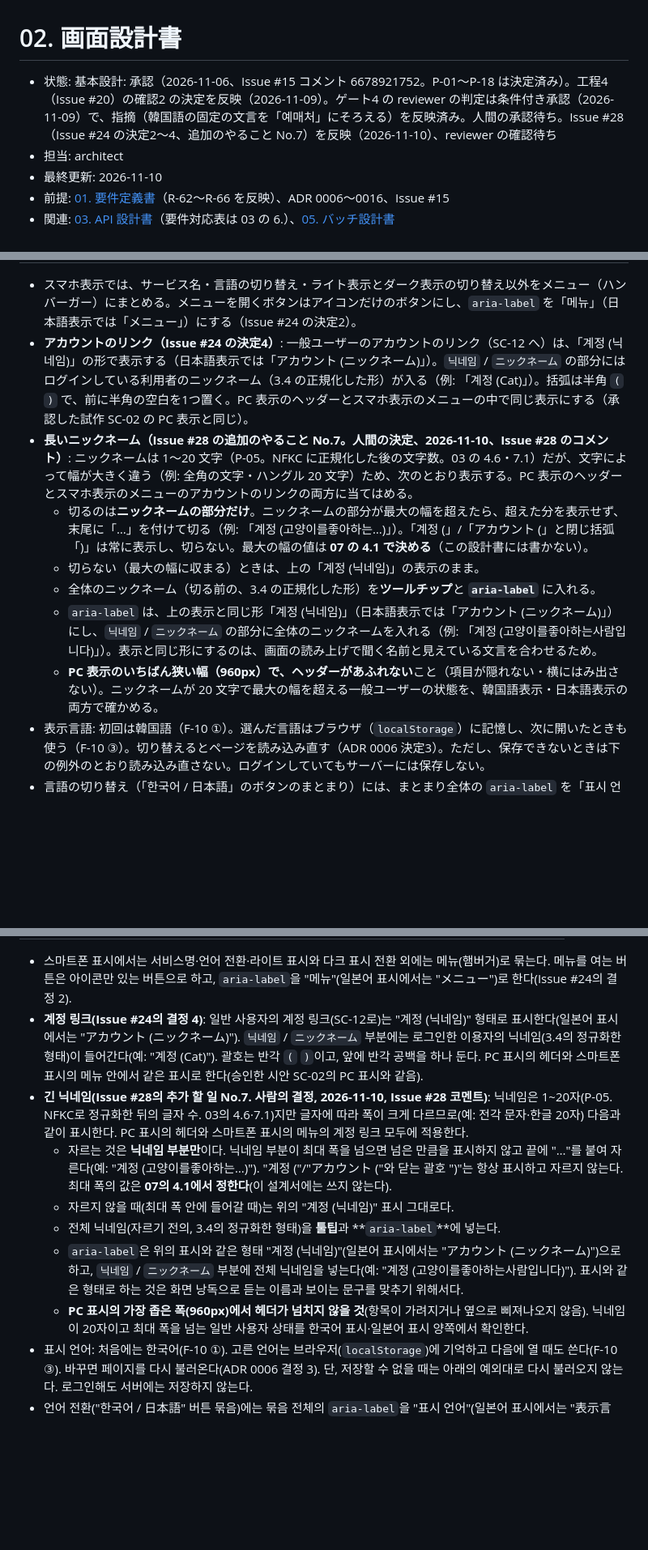
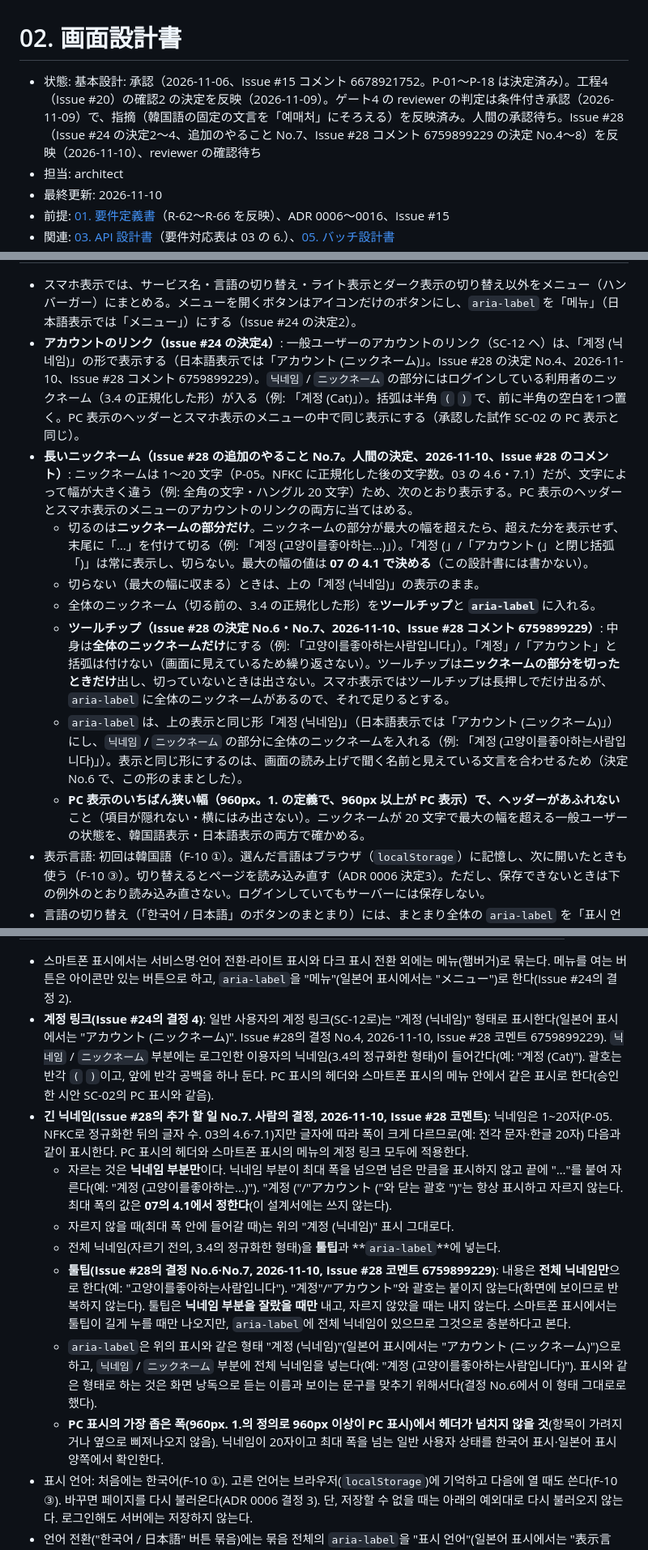
Before and after one commit to YoonByungjin/catticket, a Markdown page: docs/design/02-screens.md, 3 parts joined by grey strips. Shown at 81% size. Rendered like a GitHub page; blank space fills up the shorter version.

```diff
--- a/docs/design/02-screens.md
+++ b/docs/design/02-screens.md
@@ -1,6 +1,6 @@
 # 02. 画面設計書
 
-- 状態: 基本設計: 承認（2026-11-06、Issue #15 コメント 6678921752。P-01〜P-18 は決定済み）。工程4（Issue #20）の確認2 の決定を反映（2026-11-09）。ゲート4 の reviewer の判定は条件付き承認（2026-11-09）で、指摘（韓国語の固定の文言を「예매처」にそろえる）を反映済み。人間の承認待ち。Issue #28（Issue #24 の決定2〜4、追加のやること No.7）を反映（2026-11-10）、reviewer の確認待ち
+- 状態: 基本設計: 承認（2026-11-06、Issue #15 コメント 6678921752。P-01〜P-18 は決定済み）。工程4（Issue #20）の確認2 の決定を反映（2026-11-09）。ゲート4 の reviewer の判定は条件付き承認（2026-11-09）で、指摘（韓国語の固定の文言を「예매처」にそろえる）を反映済み。人間の承認待ち。Issue #28（Issue #24 の決定2〜4、追加のやること No.7、Issue #28 コメント 6759899229 の決定 No.4〜8）を反映（2026-11-10）、reviewer の確認待ち
 - 担当: architect
 - 最終更新: 2026-11-10
 - 前提: [01. 要件定義書](01-requirements.md)（R-62〜R-66 を反映）、ADR 0006〜0016、Issue #15
@@ -61,13 +65,14 @@
 | ライト表示・ダーク表示の切り替え（F-36） | ○ | ○ | ○（P-16） |
 
 - スマホ表示では、サービス名・言語の切り替え・ライト表示とダーク表示の切り替え以外をメニュー（ハンバーガー）にまとめる。メニューを開くボタンはアイコンだけのボタンにし、`aria-label` を「메뉴」（日本語表示では「メニュー」）にする（Issue #24 の決定2）。
-- **アカウントのリンク（Issue #24 の決定4）**: 一般ユーザーのアカウントのリンク（SC-12 へ）は、「계정 (닉네임)」の形で表示する（日本語表示では「アカウント (ニックネーム)」）。`닉네임` / `ニックネーム` の部分にはログインしている利用者のニックネーム（3.4 の正規化した形）が入る（例: 「계정 (Cat)」）。括弧は半角 `(` `)` で、前に半角の空白を1つ置く。PC 表示のヘッダーとスマホ表示のメニューの中で同じ表示にする（承認した試作 SC-02 の PC 表示と同じ）。
+- **アカウントのリンク（Issue #24 の決定4）**: 一般ユーザーのアカウントのリンク（SC-12 へ）は、「계정 (닉네임)」の形で表示する（日本語表示では「アカウント (ニックネーム)」。Issue #28 の決定 No.4、2026-11-10、Issue #28 コメント 6759899229）。`닉네임` / `ニックネーム` の部分にはログインしている利用者のニックネーム（3.4 の正規化した形）が入る（例: 「계정 (Cat)」）。括弧は半角 `(` `)` で、前に半角の空白を1つ置く。PC 表示のヘッダーとスマホ表示のメニューの中で同じ表示にする（承認した試作 SC-02 の PC 表示と同じ）。
 - **長いニックネーム（Issue #28 の追加のやること No.7。人間の決定、2026-11-10、Issue #28 のコメント）**: ニックネームは 1〜20 文字（P-05。NFKC に正規化した後の文字数。03 の 4.6・7.1）だが、文字によって幅が大きく違う（例: 全角の文字・ハングル 20 文字）ため、次のとおり表示する。PC 表示のヘッダーとスマホ表示のメニューのアカウントのリンクの両方に当てはめる。
   - 切るのは**ニックネームの部分だけ**。ニックネームの部分が最大の幅を超えたら、超えた分を表示せず、末尾に「…」を付けて切る（例: 「계정 (고양이를좋아하는…)」）。「계정 (」/「アカウント (」と閉じ括弧「)」は常に表示し、切らない。最大の幅の値は **07 の 4.1 で決める**（この設計書には書かない）。
   - 切らない（最大の幅に収まる）ときは、上の「계정 (닉네임)」の表示のまま。
   - 全体のニックネーム（切る前の、3.4 の正規化した形）を**ツールチップ**と **`aria-label`** に入れる。
-  - `aria-label` は、上の表示と同じ形「계정 (닉네임)」（日本語表示では「アカウント (ニックネーム)」）にし、`닉네임` / `ニックネーム` の部分に全体のニックネームを入れる（例: 「계정 (고양이를좋아하는사람입니다)」）。表示と同じ形にするのは、画面の読み上げで聞く名前と見えている文言を合わせるため。
-  - **PC 表示のいちばん狭い幅（960px）で、ヘッダーがあふれない**こと（項目が隠れない・横にはみ出さない）。ニックネームが 20 文字で最大の幅を超える一般ユーザーの状態を、韓国語表示・日本語表示の両方で確かめる。
+  - **ツールチップ（Issue #28 の決定 No.6・No.7、2026-11-10、Issue #28 コメント 6759899229）**: 中身は**全体のニックネームだけ**にする（例: 「고양이를좋아하는사람입니다」）。「계정」/「アカウント」と括弧は付けない（画面に見えているため繰り返さない）。ツールチップは**ニックネームの部分を切ったときだけ**出し、切っていないときは出さない。スマホ表示ではツールチップは長押しでだけ出るが、`aria-label` に全体のニックネームがあるので、それで足りるとする。
+  - `aria-label` は、上の表示と同じ形「계정 (닉네임)」（日本語表示では「アカウント (ニックネーム)」）にし、`닉네임` / `ニックネーム` の部分に全体のニックネームを入れる（例: 「계정 (고양이를좋아하는사람입니다)」）。表示と同じ形にするのは、画面の読み上げで聞く名前と見えている文言を合わせるため（決定 No.6 で、この形のままとした）。
+  - **PC 表示のいちばん狭い幅（960px。1. の定義で、960px 以上が PC 表示）で、ヘッダーがあふれない**こと（項目が隠れない・横にはみ出さない）。ニックネームが 20 文字で最大の幅を超える一般ユーザーの状態を、韓国語表示・日本語表示の両方で確かめる。
 - 表示言語: 初回は韓国語（F-10 ①）。選んだ言語はブラウザ（`localStorage`）に記憶し、次に開いたときも使う（F-10 ③）。切り替えるとページを読み込み直す（ADR 0006 決定3）。ただし、保存できないときは下の例外のとおり読み込み直さない。ログインしていてもサーバーには保存しない。
 - 言語の切り替え（「한국어 / 日本語」のボタンのまとまり）には、まとまり全体の `aria-label` を「표시 언어」（日本語表示では「表示言語」）として付ける（Issue #24 の決定2）。
 - **例外: 選んだ言語を保存できないブラウザ（Issue #24 の決定3。ADR 0006 決定3 の例外）**: 切り替えの操作のときにブラウザ（`localStorage`）への保存に失敗した（ブラウザの設定で保存が許されていないなど）ときは、**ページを読み込み直さず、その場で画面の文言（と `<html lang>`）だけを選んだ言語に変える**。
@@ -584,13 +593,14 @@ flowchart LR
 | 라이트 표시·다크 표시 전환(F-36) | ○ | ○ | ○(P-16) |
 
 - 스마트폰 표시에서는 서비스명·언어 전환·라이트 표시와 다크 표시 전환 외에는 메뉴(햄버거)로 묶는다. 메뉴를 여는 버튼은 아이콘만 있는 버튼으로 하고, `aria-label`을 "메뉴"(일본어 표시에서는 "メニュー")로 한다(Issue #24의 결정 2).
-- **계정 링크(Issue #24의 결정 4)**: 일반 사용자의 계정 링크(SC-12로)는 "계정 (닉네임)" 형태로 표시한다(일본어 표시에서는 "アカウント (ニックネーム)"). `닉네임` / `ニックネーム` 부분에는 로그인한 이용자의 닉네임(3.4의 정규화한 형태)이 들어간다(예: "계정 (Cat)"). 괄호는 반각 `(` `)`이고, 앞에 반각 공백을 하나 둔다. PC 표시의 헤더와 스마트폰 표시의 메뉴 안에서 같은 표시로 한다(승인한 시안 SC-02의 PC 표시와 같음).
+- **계정 링크(Issue #24의 결정 4)**: 일반 사용자의 계정 링크(SC-12로)는 "계정 (닉네임)" 형태로 표시한다(일본어 표시에서는 "アカウント (ニックネーム)". Issue #28의 결정 No.4, 2026-11-10, Issue #28 코멘트 6759899229). `닉네임` / `ニックネーム` 부분에는 로그인한 이용자의 닉네임(3.4의 정규화한 형태)이 들어간다(예: "계정 (Cat)"). 괄호는 반각 `(` `)`이고, 앞에 반각 공백을 하나 둔다. PC 표시의 헤더와 스마트폰 표시의 메뉴 안에서 같은 표시로 한다(승인한 시안 SC-02의 PC 표시와 같음).
 - **긴 닉네임(Issue #28의 추가 할 일 No.7. 사람의 결정, 2026-11-10, Issue #28 코멘트)**: 닉네임은 1~20자(P-05. NFKC로 정규화한 뒤의 글자 수. 03의 4.6·7.1)지만 글자에 따라 폭이 크게 다르므로(예: 전각 문자·한글 20자) 다음과 같이 표시한다. PC 표시의 헤더와 스마트폰 표시의 메뉴의 계정 링크 모두에 적용한다.
   - 자르는 것은 **닉네임 부분만**이다. 닉네임 부분이 최대 폭을 넘으면 넘은 만큼을 표시하지 않고 끝에 "…"를 붙여 자른다(예: "계정 (고양이를좋아하는…)"). "계정 ("/"アカウント ("와 닫는 괄호 ")"는 항상 표시하고 자르지 않는다. 최대 폭의 값은 **07의 4.1에서 정한다**(이 설계서에는 쓰지 않는다).
   - 자르지 않을 때(최대 폭 안에 들어갈 때)는 위의 "계정 (닉네임)" 표시 그대로다.
   - 전체 닉네임(자르기 전의, 3.4의 정규화한 형태)을 **툴팁**과 **`aria-label`**에 넣는다.
-  - `aria-label`은 위의 표시와 같은 형태 "계정 (닉네임)"(일본어 표시에서는 "アカウント (ニックネーム)")으로 하고, `닉네임` / `ニックネーム` 부분에 전체 닉네임을 넣는다(예: "계정 (고양이를좋아하는사람입니다)"). 표시와 같은 형태로 하는 것은 화면 낭독으로 듣는 이름과 보이는 문구를 맞추기 위해서다.
-  - **PC 표시의 가장 좁은 폭(960px)에서 헤더가 넘치지 않을 것**(항목이 가려지거나 옆으로 삐져나오지 않음). 닉네임이 20자이고 최대 폭을 넘는 일반 사용자 상태를 한국어 표시·일본어 표시 양쪽에서 확인한다.
+  - **툴팁(Issue #28의 결정 No.6·No.7, 2026-11-10, Issue #28 코멘트 6759899229)**: 내용은 **전체 닉네임만**으로 한다(예: "고양이를좋아하는사람입니다"). "계정"/"アカウント"와 괄호는 붙이지 않는다(화면에 보이므로 반복하지 않는다). 툴팁은 **닉네임 부분을 잘랐을 때만** 내고, 자르지 않았을 때는 내지 않는다. 스마트폰 표시에서는 툴팁이 길게 누를 때만 나오지만, `aria-label`에 전체 닉네임이 있으므로 그것으로 충분하다고 본다.
+  - `aria-label`은 위의 표시와 같은 형태 "계정 (닉네임)"(일본어 표시에서는 "アカウント (ニックネーム)")으로 하고, `닉네임` / `ニックネーム` 부분에 전체 닉네임을 넣는다(예: "계정 (고양이를좋아하는사람입니다)"). 표시와 같은 형태로 하는 것은 화면 낭독으로 듣는 이름과 보이는 문구를 맞추기 위해서다(결정 No.6에서 이 형태 그대로로 했다).
+  - **PC 표시의 가장 좁은 폭(960px. 1.의 정의로 960px 이상이 PC 표시)에서 헤더가 넘치지 않을 것**(항목이 가려지거나 옆으로 삐져나오지 않음). 닉네임이 20자이고 최대 폭을 넘는 일반 사용자 상태를 한국어 표시·일본어 표시 양쪽에서 확인한다.
 - 표시 언어: 처음에는 한국어(F-10 ①). 고른 언어는 브라우저(`localStorage`)에 기억하고 다음에 열 때도 쓴다(F-10 ③). 바꾸면 페이지를 다시 불러온다(ADR 0006 결정 3). 단, 저장할 수 없을 때는 아래의 예외대로 다시 불러오지 않는다. 로그인해도 서버에는 저장하지 않는다.
 - 언어 전환("한국어 / 日本語" 버튼 묶음)에는 묶음 전체의 `aria-label`을 "표시 언어"(일본어 표시에서는 "表示言語")로 붙인다(Issue #24의 결정 2).
 - **예외: 고른 언어를 저장할 수 없는 브라우저(Issue #24의 결정 3. ADR 0006 결정 3의 예외)**: 전환 조작 때 브라우저(`localStorage`)에 저장하는 데 실패했을 때(브라우저 설정에서 저장이 허용되지 않는 경우 등)는 **페이지를 다시 불러오지 않고, 그 자리에서 화면 문구(와 `<html lang>`)만 고른 언어로 바꾼다**.
```
Also changed, not shown: other parts of docs/design/02-screens.md (+11 -3 lines), docs/design/README.md (+2 -2 lines).
